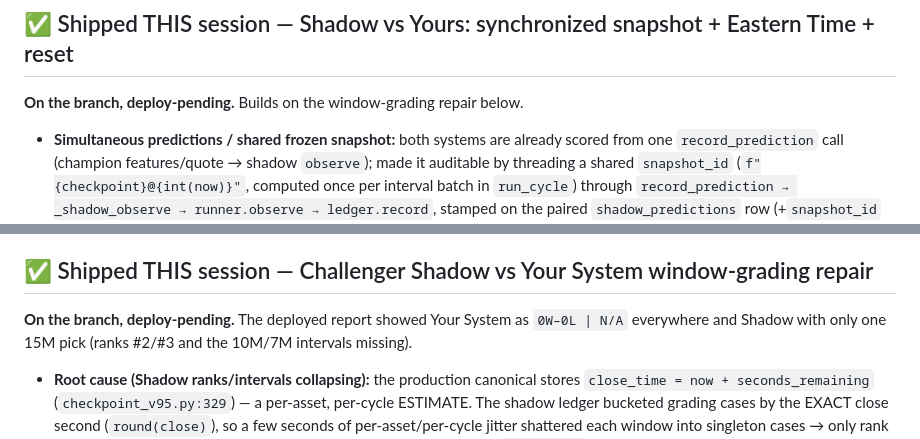
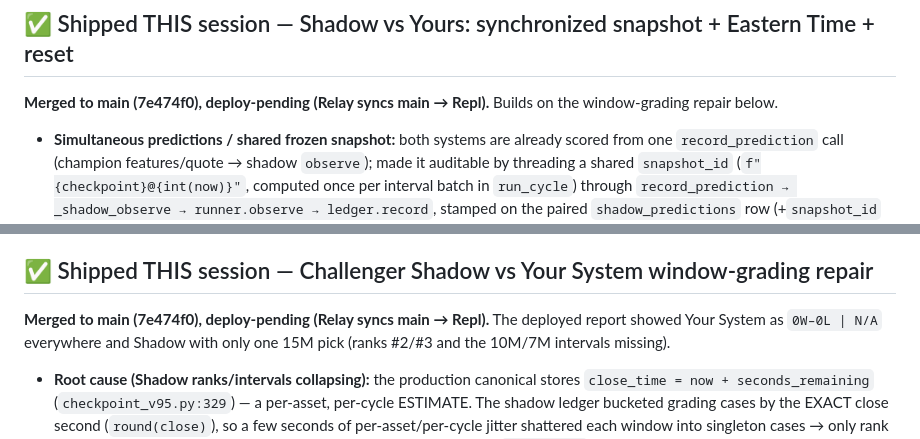
Before and after one commit to turneraontez-alt/tez, a Markdown page: HANDOFF.md, 2 parts joined by grey strips. GitHub-like rendering.

Commit message:
HANDOFF: mark Shadow-vs-Yours repairs as merged to main
Co-Authored-By: Claude Opus 4.8 (1M context) <noreply@anthropic.com>
Claude-Session: https://claude.ai/code/session_01TFT4maocHtiF2ySX6Ys4oh

```diff
--- a/HANDOFF.md
+++ b/HANDOFF.md
@@ -26,7 +26,7 @@ delete data that only exists on `main`, STOP and report. (This already caught a
 6.3k-line `health_snapshot.json` + a perf commit another chat had pushed to `main`.)
 
 ## ✅ Shipped THIS session — Shadow vs Yours: synchronized snapshot + Eastern Time + reset
-**On the branch, deploy-pending.** Builds on the window-grading repair below.
+**Merged to main (7e474f0), deploy-pending (Relay syncs main → Repl).** Builds on the window-grading repair below.
 - **Simultaneous predictions / shared frozen snapshot:** both systems are already scored from one
   `record_prediction` call (champion features/quote → shadow `observe`); made it auditable by
   threading a shared `snapshot_id` (`f"{checkpoint}@{int(now)}"`, computed once per interval batch
@@ -53,7 +53,7 @@ delete data that only exists on `main`, STOP and report. (This already caught a
   **893 passed, 4 skipped**. Read-only shadow only; no model/decision change.
 
 ## ✅ Shipped THIS session — Challenger Shadow vs Your System window-grading repair
-**On the branch, deploy-pending.** The deployed report showed Your System as `0W–0L | N/A`
+**Merged to main (7e474f0), deploy-pending (Relay syncs main → Repl).** The deployed report showed Your System as `0W–0L | N/A`
 everywhere and Shadow with only one 15M pick (ranks #2/#3 and the 10M/7M intervals missing).
 - **Root cause (Shadow ranks/intervals collapsing):** the production canonical stores
   `close_time = now + seconds_remaining` (`checkpoint_v95.py:329`) — a per-asset, per-cycle
```
